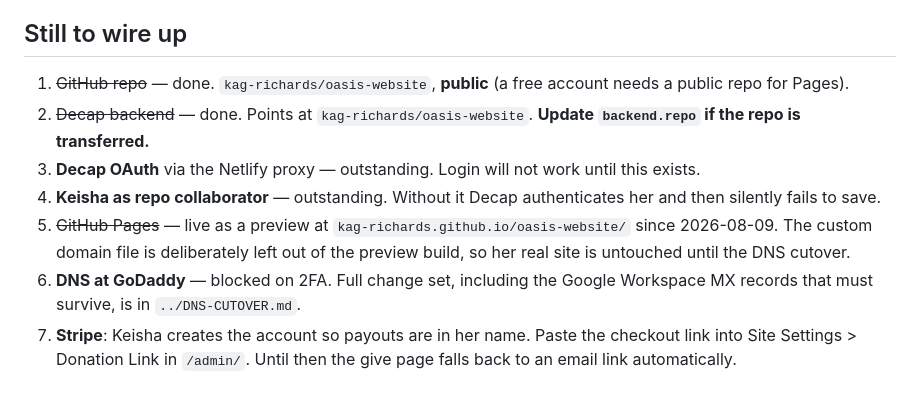
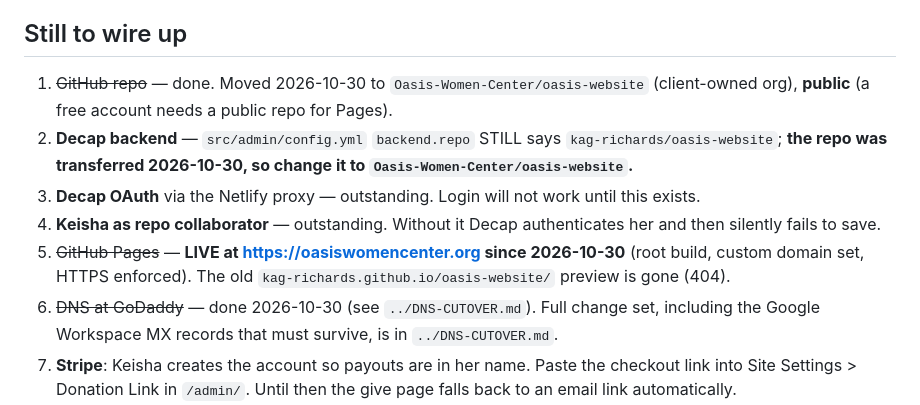
Before and after one commit to kag-richards/oasis-website, a Markdown page: HANDOVER.md, the part around the change. Drawn GitHub-style.

Commit message:
HANDOVER: repo moved to the Oasis-Women-Center org, domain live, DNS done
Co-Authored-By: Claude Sonnet 5.5 <noreply@anthropic.com>

```diff
--- a/HANDOVER.md
+++ b/HANDOVER.md
@@ -122,16 +122,15 @@ there are real ones.
 
 ## Still to wire up
 
-1. ~~GitHub repo~~ — done. `kag-richards/oasis-website`, **public** (a free account needs a public repo for Pages).
-2. ~~Decap backend~~ — done. Points at `kag-richards/oasis-website`.
-   **Update `backend.repo` if the repo is transferred.**
+1. ~~GitHub repo~~ — done. Moved 2026-10-30 to `Oasis-Women-Center/oasis-website` (client-owned org), **public** (a free account needs a public repo for Pages).
+2. **Decap backend** — `src/admin/config.yml` `backend.repo` STILL says `kag-richards/oasis-website`; **the repo was transferred 2026-10-30, so change it to `Oasis-Women-Center/oasis-website`.**
 3. **Decap OAuth** via the Netlify proxy — outstanding. Login will not work
    until this exists.
 4. **Keisha as repo collaborator** — outstanding. Without it Decap authenticates
    her and then silently fails to save.
-5. ~~GitHub Pages~~ — live as a preview at `kag-richards.github.io/oasis-website/` since 2026-08-09. The custom
-   domain file is deliberately left out of the preview build, so her real site is untouched until the DNS cutover.
-6. **DNS at GoDaddy** — blocked on 2FA. Full change set, including the Google
+5. ~~GitHub Pages~~ — **LIVE at https://oasiswomencenter.org since 2026-10-30** (root build, custom domain set, HTTPS enforced). The old
+   `kag-richards.github.io/oasis-website/` preview is gone (404).
+6. ~~DNS at GoDaddy~~ — done 2026-10-30 (see `../DNS-CUTOVER.md`). Full change set, including the Google
    Workspace MX records that must survive, is in `../DNS-CUTOVER.md`.
 5. **Stripe**: Keisha creates the account so payouts are in her name. Paste the
    checkout link into Site Settings > Donation Link in `/admin/`. Until then the
```
